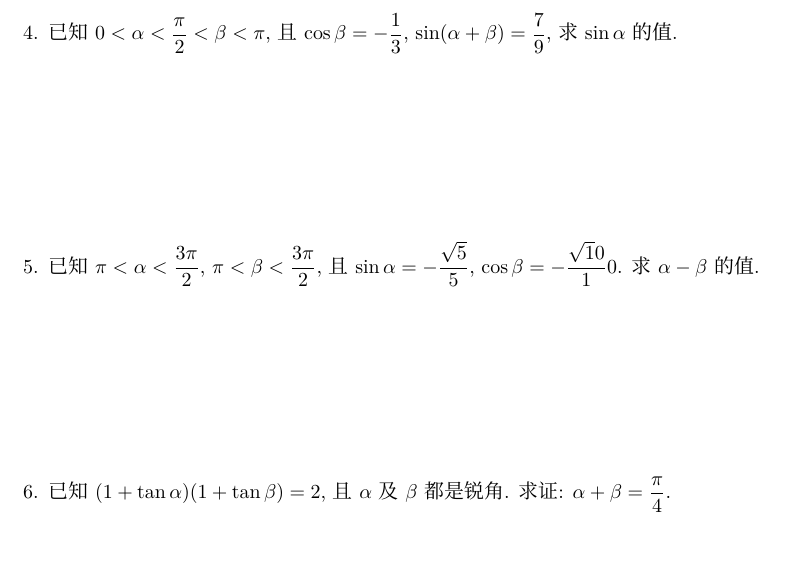
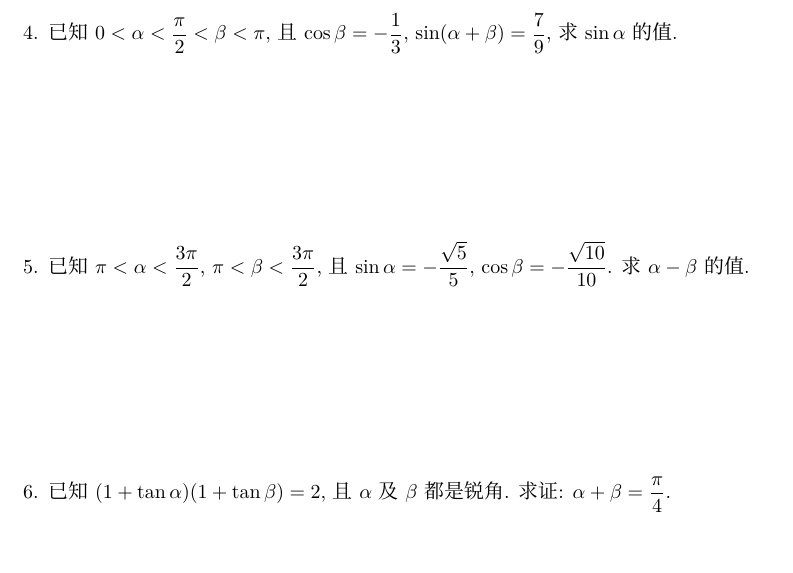
Before and after one commit to WeiyeWang/mathdept, a LaTeX document (2023届高三暑假/教材复习题汇总_含空格.tex): part of page 24 of 80, cut so that both start at the same text. Compiled offline with XeLaTeX; a missing font is replaced by an installed copy or a similar font.

Commit message:
Update 教材复习题汇总_含空格.tex

```diff
--- a/2023届高三暑假/教材复习题汇总_含空格.tex
+++ b/2023届高三暑假/教材复习题汇总_含空格.tex
@@ -540,9 +540,9 @@ $\dfrac 14$及$\dfrac 18$; 乙写错了常数$c$, 得两根$\dfrac 12$及$64$.
 \vspace*{3cm}
 \item 已知$0<\alpha<\dfrac\pi 2<\beta<\pi$, 且$\cos \beta=-\dfrac13$, $\sin (\alpha+\beta)=\dfrac79$, 求$\sin \alpha$的值.
 \vspace*{3cm}
-\item 已知$\pi <\alpha<\dfrac{3\pi} 2$, $\pi <\beta<\dfrac{3\pi} 2$, 且$\sin \alpha=-\dfrac{\sqrt 5}5$, $\cos \beta=-\dfrac{\sqrt 10}10$. 求$\alpha-\beta$的值.
-\vspace*{3cm}
-\item 已知$(1+\tan \alpha)(1+\tan \beta)=2$, 且$\alpha$及$\beta$都是锐角. 求证: $\alpha+\beta=\dfrac\pi 4$.
+\item 已知$\pi <\alpha<\dfrac{3\pi} 2$, $\pi <\beta<\dfrac{3\pi} 2$, 且$\sin \alpha=-\dfrac{\sqrt 5}5$, $\cos \beta=-\dfrac{\sqrt{10}}{10}$. 求$\alpha-\beta$的值.
+\vspace*{3cm}
+\item 已知$(1+\tan \alpha)(1+\tan \beta)=2$, 且$\alpha$及$\beta$都是锐角. 求证: $\alpha+\beta=\dfrac{\pi}{4}$.
 \vspace*{3cm}
 \item 已知$\alpha$是第二象限的角, 且$\sin \alpha=\dfrac{\sqrt {15}}4$. 求$\dfrac{\sin (\alpha+\pi 4)}{1+\sin 2\alpha+\cos 2\alpha}$的值.
 \vspace*{3cm}
```
